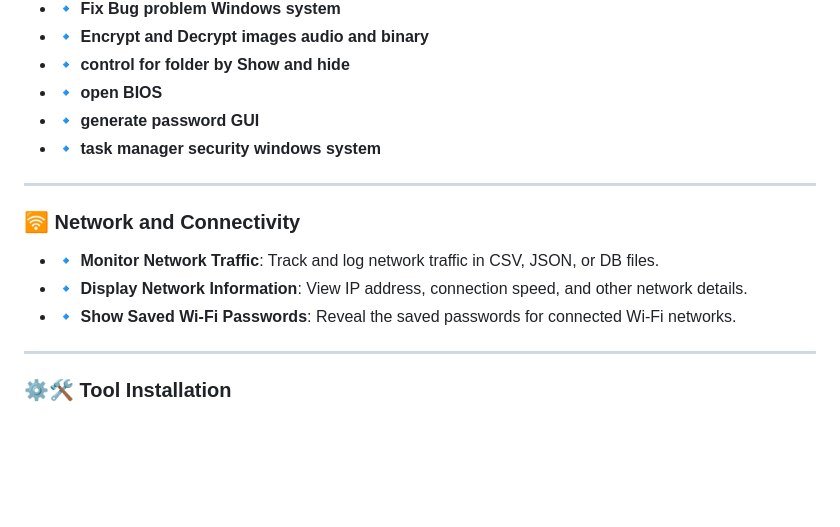
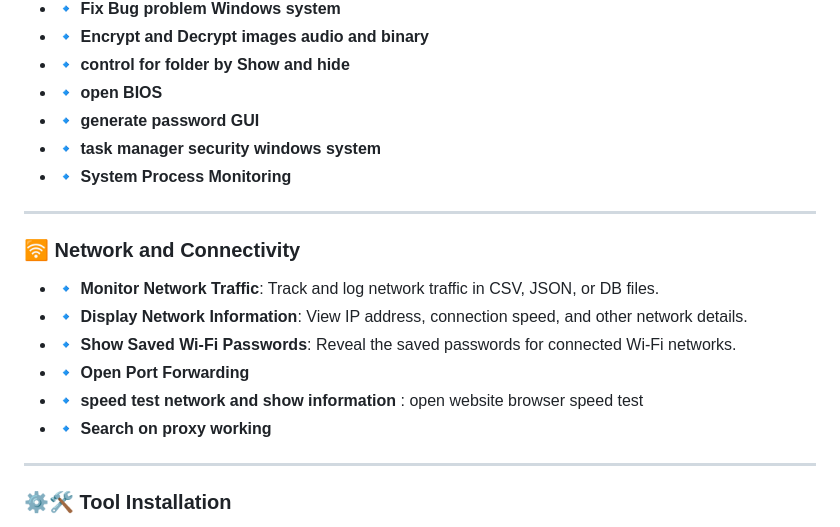
Before and after one commit to wsl-iq/Manager-Pc, a Markdown page: README.md, the part around the change. GitHub-like rendering; blank space fills up the shorter version.

```diff
--- a/README.md
+++ b/README.md
@@ -108,6 +108,8 @@ $ python main.py
 - 🔹 **open BIOS**
 - 🔹 **generate password GUI**
 - 🔹 **task manager security windows system**
+- 🔹 **System Process Monitoring**
+
 
 ---
 
@@ -115,6 +117,9 @@ $ python main.py
 - 🔹 **Monitor Network Traffic**: Track and log network traffic in CSV, JSON, or DB files.
 - 🔹 **Display Network Information**: View IP address, connection speed, and other network details.
 - 🔹 **Show Saved Wi-Fi Passwords**: Reveal the saved passwords for connected Wi-Fi networks.
+- 🔹 **Open Port Forwarding**
+- 🔹 **speed test network and show information** : open website browser speed test
+- 🔹 **Search on proxy working**
 
 ---
 
```
